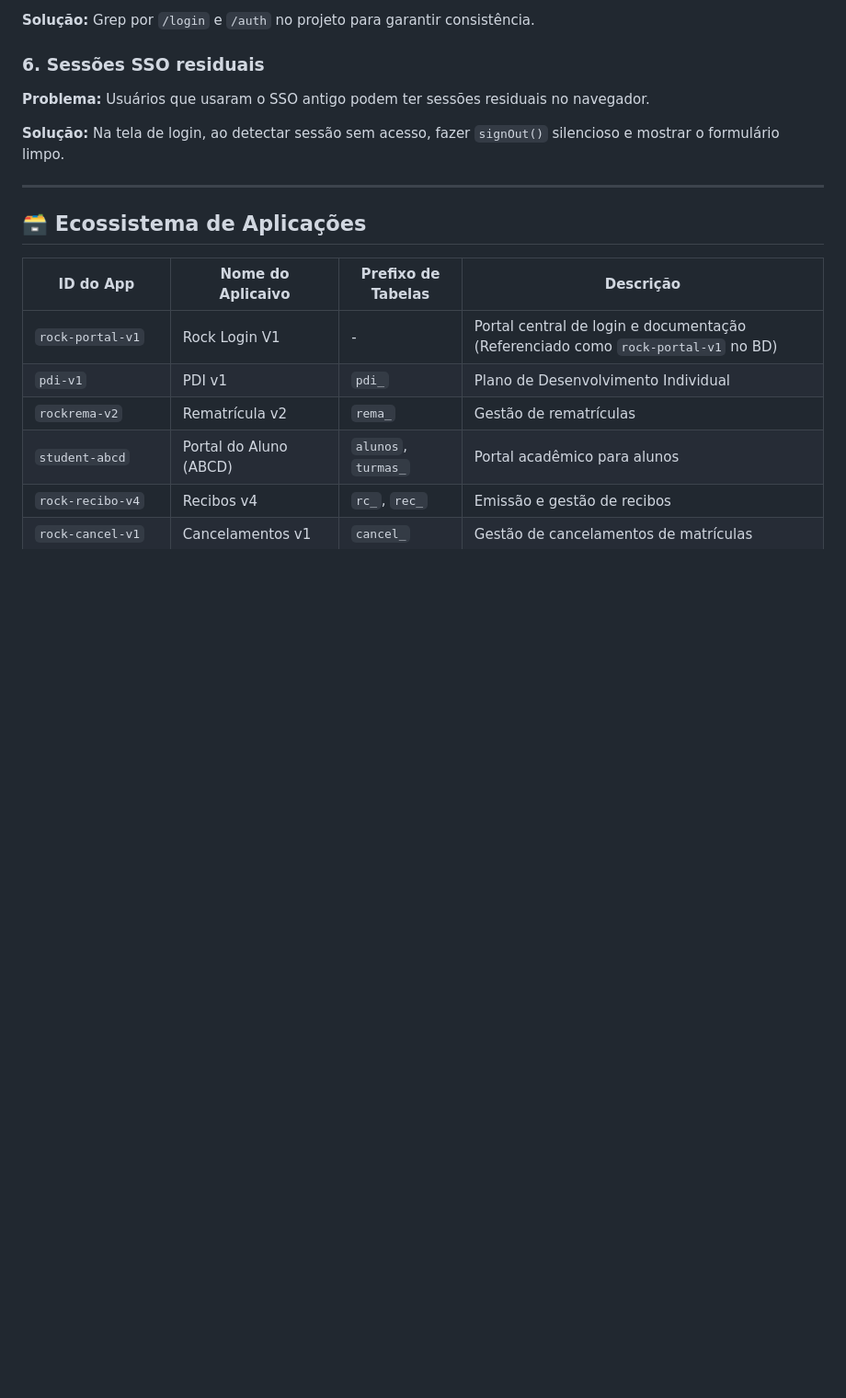
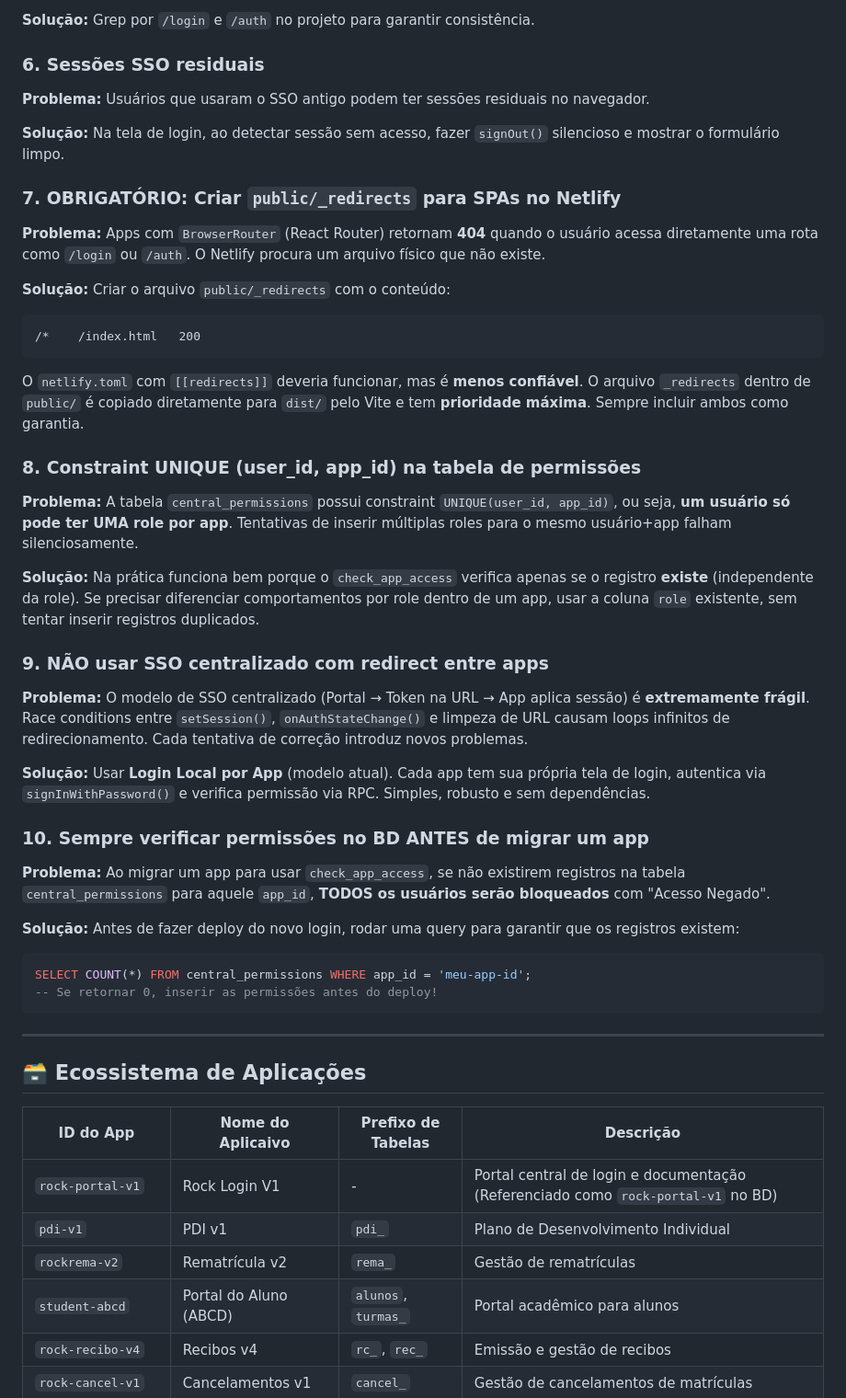
Before and after one commit to EDS1142/rock-login-v1, a Markdown page: README.md, the part around one of its changes. Shown at 92% size. Rendered like a GitHub page; blank space fills up the shorter version.

Commit message:
docs: atualiza permissões por app, adiciona lições aprendidas #7-#10 (redirects, constraint, SSO, permissões BD)

````diff
--- a/README.md
+++ b/README.md
@@ -303,6 +306,34 @@ FROM auth.users WHERE email IN ('rockfeller.pontagrossa@gmail.com');
 
 **Solução:** Na tela de login, ao detectar sessão sem acesso, fazer `signOut()` silencioso e mostrar o formulário limpo.
 
+### 7. OBRIGATÓRIO: Criar `public/_redirects` para SPAs no Netlify
+**Problema:** Apps com `BrowserRouter` (React Router) retornam **404** quando o usuário acessa diretamente uma rota como `/login` ou `/auth`. O Netlify procura um arquivo físico que não existe.
+
+**Solução:** Criar o arquivo `public/_redirects` com o conteúdo:
+```
+/*    /index.html   200
+```
+O `netlify.toml` com `[[redirects]]` deveria funcionar, mas é **menos confiável**. O arquivo `_redirects` dentro de `public/` é copiado diretamente para `dist/` pelo Vite e tem **prioridade máxima**. Sempre incluir ambos como garantia.
+
+### 8. Constraint UNIQUE (user_id, app_id) na tabela de permissões
+**Problema:** A tabela `central_permissions` possui constraint `UNIQUE(user_id, app_id)`, ou seja, **um usuário só pode ter UMA role por app**. Tentativas de inserir múltiplas roles para o mesmo usuário+app falham silenciosamente.
+
+**Solução:** Na prática funciona bem porque o `check_app_access` verifica apenas se o registro **existe** (independente da role). Se precisar diferenciar comportamentos por role dentro de um app, usar a coluna `role` existente, sem tentar inserir registros duplicados.
+
+### 9. NÃO usar SSO centralizado com redirect entre apps
+**Problema:** O modelo de SSO centralizado (Portal → Token na URL → App aplica sessão) é **extremamente frágil**. Race conditions entre `setSession()`, `onAuthStateChange()` e limpeza de URL causam loops infinitos de redirecionamento. Cada tentativa de correção introduz novos problemas.
+
+**Solução:** Usar **Login Local por App** (modelo atual). Cada app tem sua própria tela de login, autentica via `signInWithPassword()` e verifica permissão via RPC. Simples, robusto e sem dependências.
+
+### 10. Sempre verificar permissões no BD ANTES de migrar um app
+**Problema:** Ao migrar um app para usar `check_app_access`, se não existirem registros na tabela `central_permissions` para aquele `app_id`, **TODOS os usuários serão bloqueados** com "Acesso Negado".
+
+**Solução:** Antes de fazer deploy do novo login, rodar uma query para garantir que os registros existem:
+```sql
+SELECT COUNT(*) FROM central_permissions WHERE app_id = 'meu-app-id';
+-- Se retornar 0, inserir as permissões antes do deploy!
+```
+
 ---
 
 ## 🗃️ Ecossistema de Aplicações
````
Also changed, not shown: other parts of README.md (+10 -7 lines).
